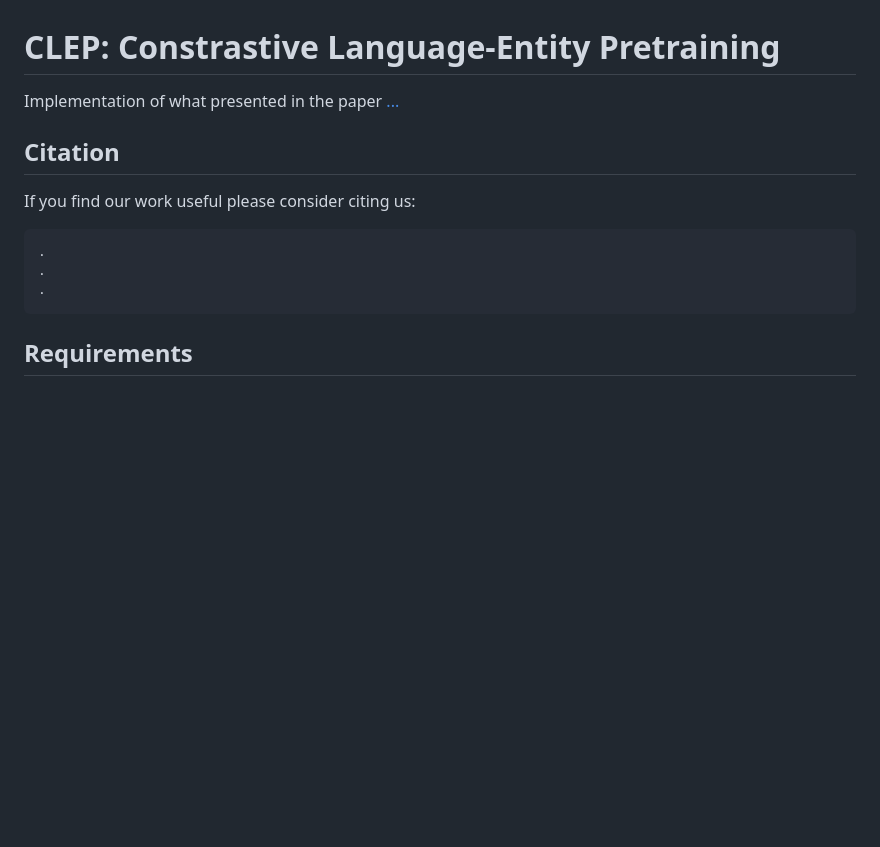
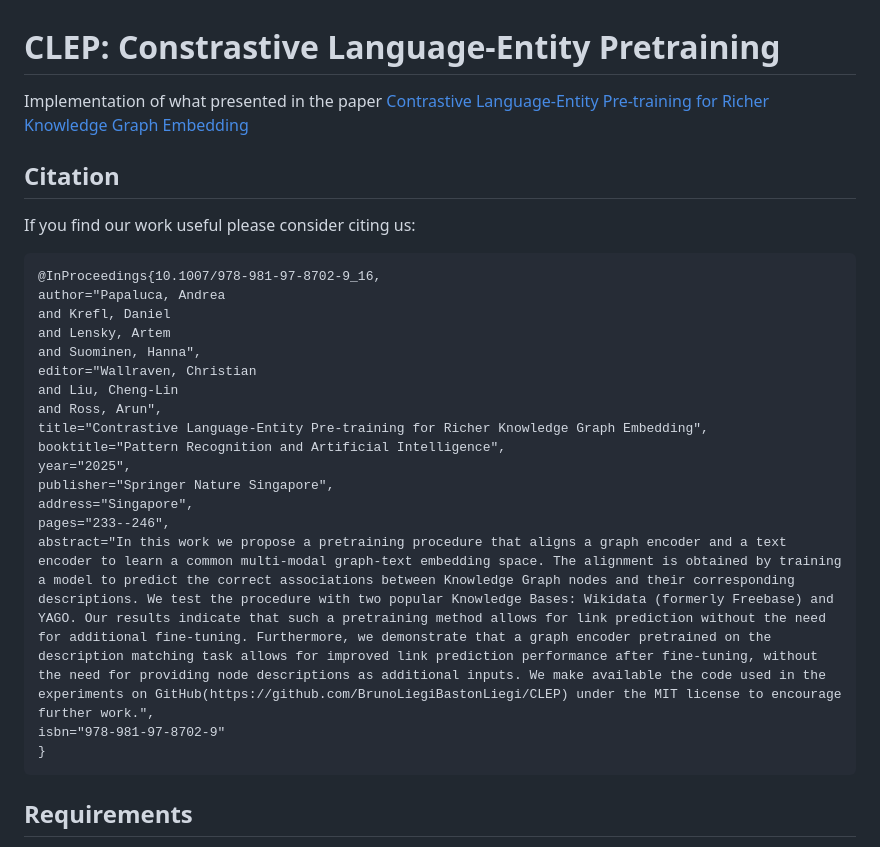
Before and after one commit to BrunoLiegiBastonLiegi/CLEP, a Markdown page: README.md, the part around the change. Drawn GitHub-style; blank space fills up the shorter version.

````diff
--- a/README.md
+++ b/README.md
@@ -1,15 +1,29 @@
 # CLEP: Constrastive Language-Entity Pretraining
 
-Implementation of what presented in the paper [...](...)
+Implementation of what presented in the paper [Contrastive Language-Entity Pre-training for Richer Knowledge Graph Embedding](https://link.springer.com/chapter/10.1007/978-981-97-8702-9_16#citeas)
 
 ## Citation
 
 If you find our work useful please consider citing us:
 
 ```
-.
-.
-.
+@InProceedings{10.1007/978-981-97-8702-9_16,
+author="Papaluca, Andrea
+and Krefl, Daniel
+and Lensky, Artem
+and Suominen, Hanna",
+editor="Wallraven, Christian
+and Liu, Cheng-Lin
+and Ross, Arun",
+title="Contrastive Language-Entity Pre-training for Richer Knowledge Graph Embedding",
+booktitle="Pattern Recognition and Artificial Intelligence",
+year="2025",
+publisher="Springer Nature Singapore",
+address="Singapore",
+pages="233--246",
+abstract="In this work we propose a pretraining procedure that aligns a graph encoder and a text encoder to learn a common multi-modal graph-text embedding space. The alignment is obtained by training a model to predict the correct associations between Knowledge Graph nodes and their corresponding descriptions. We test the procedure with two popular Knowledge Bases: Wikidata (formerly Freebase) and YAGO. Our results indicate that such a pretraining method allows for link prediction without the need for additional fine-tuning. Furthermore, we demonstrate that a graph encoder pretrained on the description matching task allows for improved link prediction performance after fine-tuning, without the need for providing node descriptions as additional inputs. We make available the code used in the experiments on GitHub(https://github.com/BrunoLiegiBastonLiegi/CLEP) under the MIT license to encourage further work.",
+isbn="978-981-97-8702-9"
+}
 ```
 
 ## Requirements
````
